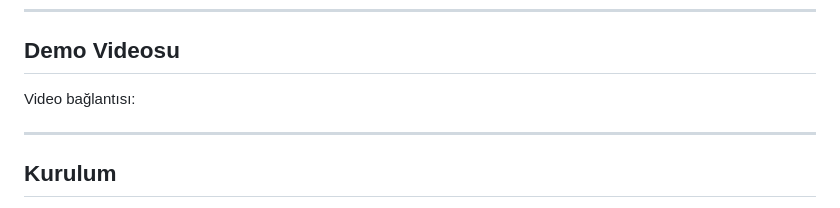
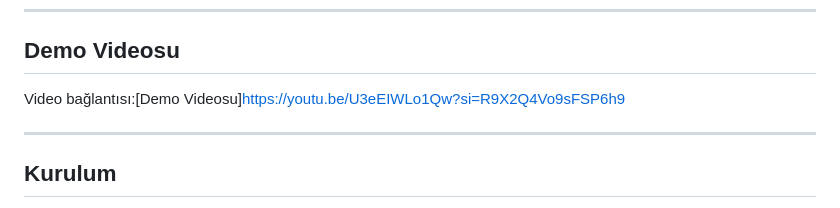
Before and after one commit to yagmurabdil/vetcare, a Markdown page: READ.md, the part around the change. GitHub-like rendering.

```diff
--- a/READ.md
+++ b/READ.md
@@ -178,7 +178,7 @@ Alanlar:
 
 ## Demo Videosu
 
-Video bağlantısı:
+Video bağlantısı:[Demo Videosu]https://youtu.be/U3eEIWLo1Qw?si=R9X2Q4Vo9sFSP6h9
 
 
 
```
